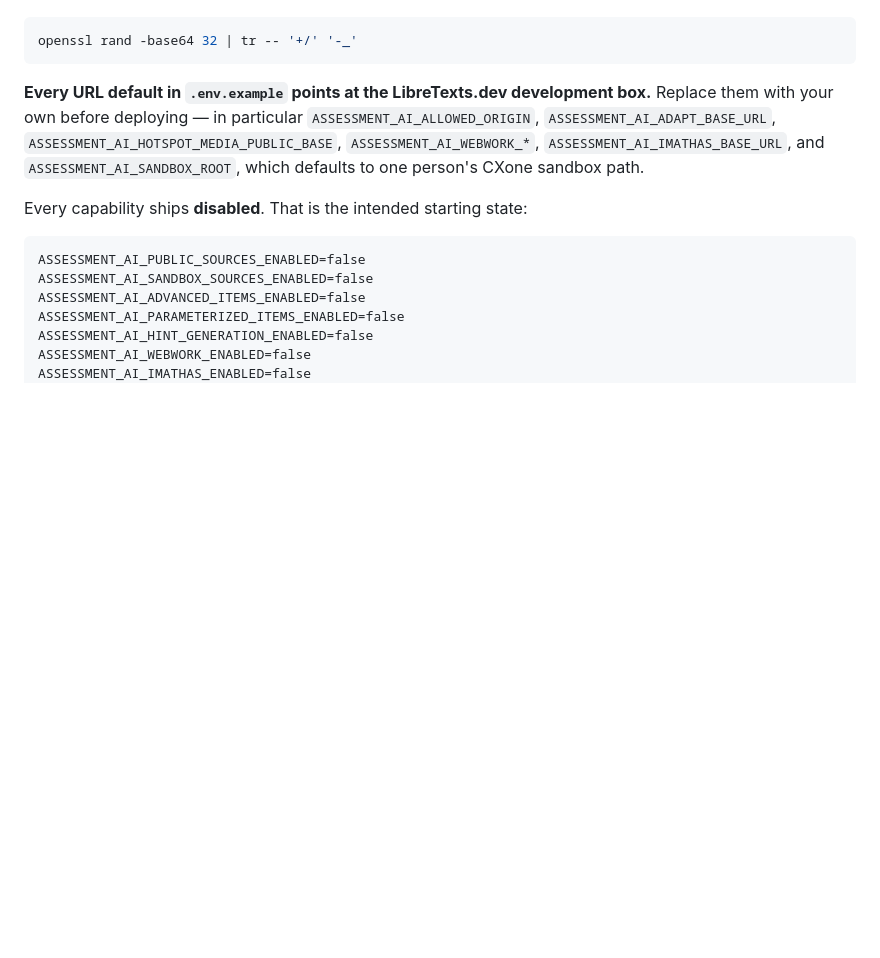
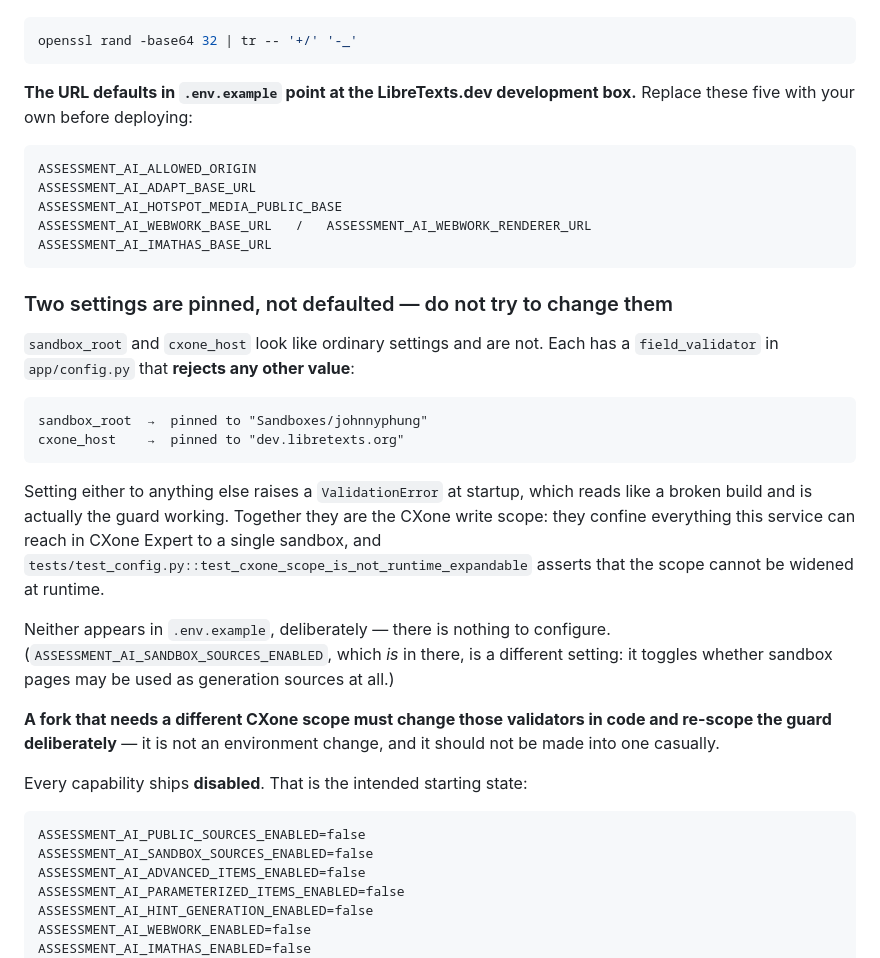
Before and after one commit to johnnylibretexts-ai/assessment-ai-dev, a Markdown page: DEPLOY.md, the part around the change. GitHub-like rendering; blank space fills up the shorter version.

Commit message:
docs: correct the CXone scope settings in DEPLOY.md
The deploy step told a reader to replace ASSESSMENT_AI_SANDBOX_ROOT along with
the other URL defaults. It is not a default: app/config.py pins both
sandbox_root and cxone_host with field_validators that raise on any other
value, and tests/test_config.py asserts the scope cannot be widened at runtime.
Following the old sentence produced a ValidationError at startup that reads as
a broken build rather than as the CXone write guard working.

Also drops the claim that ASSESSMENT_AI_SANDBOX_ROOT appears in .env.example —
it does not. Only ASSESSMENT_AI_SANDBOX_SOURCES_ENABLED does, which is a
different setting, and the two are now distinguished.

Found by the assessment-ai session; filed as #17.

Co-Authored-By: Claude Opus 5 (1M context) <noreply@anthropic.com>

````diff
--- a/DEPLOY.md
+++ b/DEPLOY.md
@@ -58,12 +58,41 @@ real one:
 openssl rand -base64 32 | tr -- '+/' '-_'
 ```
 
-**Every URL default in `.env.example` points at the LibreTexts.dev development
-box.** Replace them with your own before deploying — in particular
-`ASSESSMENT_AI_ALLOWED_ORIGIN`, `ASSESSMENT_AI_ADAPT_BASE_URL`,
-`ASSESSMENT_AI_HOTSPOT_MEDIA_PUBLIC_BASE`, `ASSESSMENT_AI_WEBWORK_*`,
-`ASSESSMENT_AI_IMATHAS_BASE_URL`, and `ASSESSMENT_AI_SANDBOX_ROOT`, which
-defaults to one person's CXone sandbox path.
+**The URL defaults in `.env.example` point at the LibreTexts.dev development
+box.** Replace these five with your own before deploying:
+
+```dotenv
+ASSESSMENT_AI_ALLOWED_ORIGIN
+ASSESSMENT_AI_ADAPT_BASE_URL
+ASSESSMENT_AI_HOTSPOT_MEDIA_PUBLIC_BASE
+ASSESSMENT_AI_WEBWORK_BASE_URL   /   ASSESSMENT_AI_WEBWORK_RENDERER_URL
+ASSESSMENT_AI_IMATHAS_BASE_URL
+```
+
+### Two settings are pinned, not defaulted — do not try to change them
+
+`sandbox_root` and `cxone_host` look like ordinary settings and are not. Each
+has a `field_validator` in `app/config.py` that **rejects any other value**:
+
+```
+sandbox_root  →  pinned to "Sandboxes/johnnyphung"
+cxone_host    →  pinned to "dev.libretexts.org"
+```
+
+Setting either to anything else raises a `ValidationError` at startup, which
+reads like a broken build and is actually the guard working. Together they are
+the CXone write scope: they confine everything this service can reach in CXone
+Expert to a single sandbox, and `tests/test_config.py::test_cxone_scope_is_not_runtime_expandable`
+asserts that the scope cannot be widened at runtime.
+
+Neither appears in `.env.example`, deliberately — there is nothing to configure.
+(`ASSESSMENT_AI_SANDBOX_SOURCES_ENABLED`, which *is* in there, is a different
+setting: it toggles whether sandbox pages may be used as generation sources at
+all.)
+
+**A fork that needs a different CXone scope must change those validators in
+code and re-scope the guard deliberately** — it is not an environment change,
+and it should not be made into one casually.
 
 Every capability ships **disabled**. That is the intended starting state:
 
````
